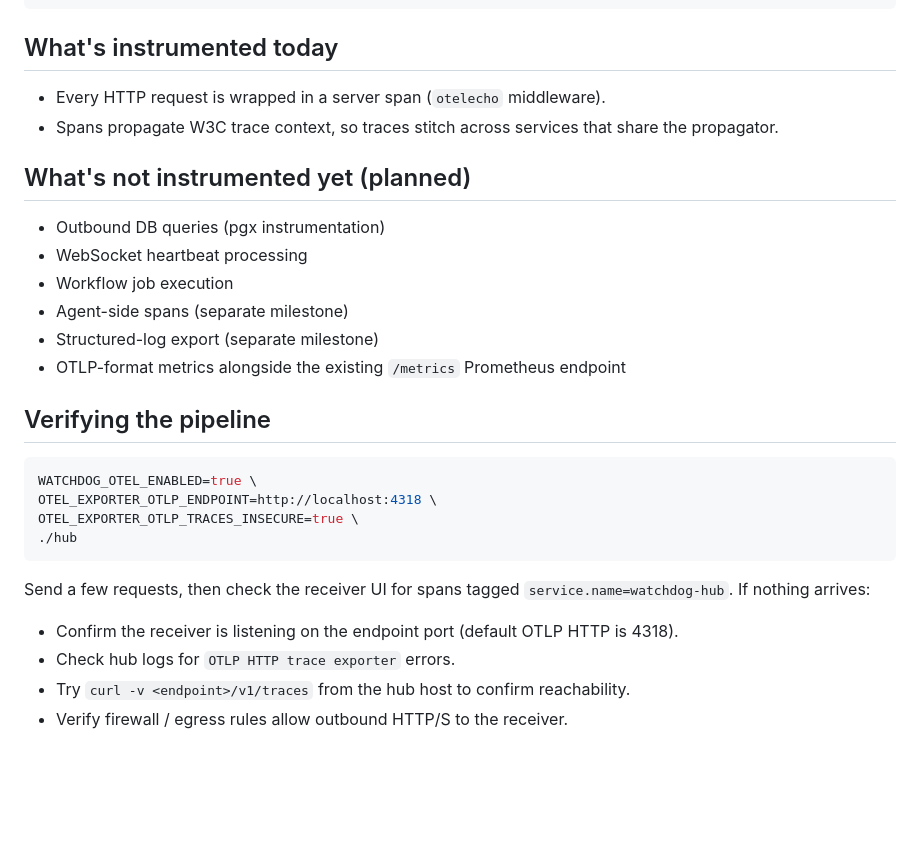
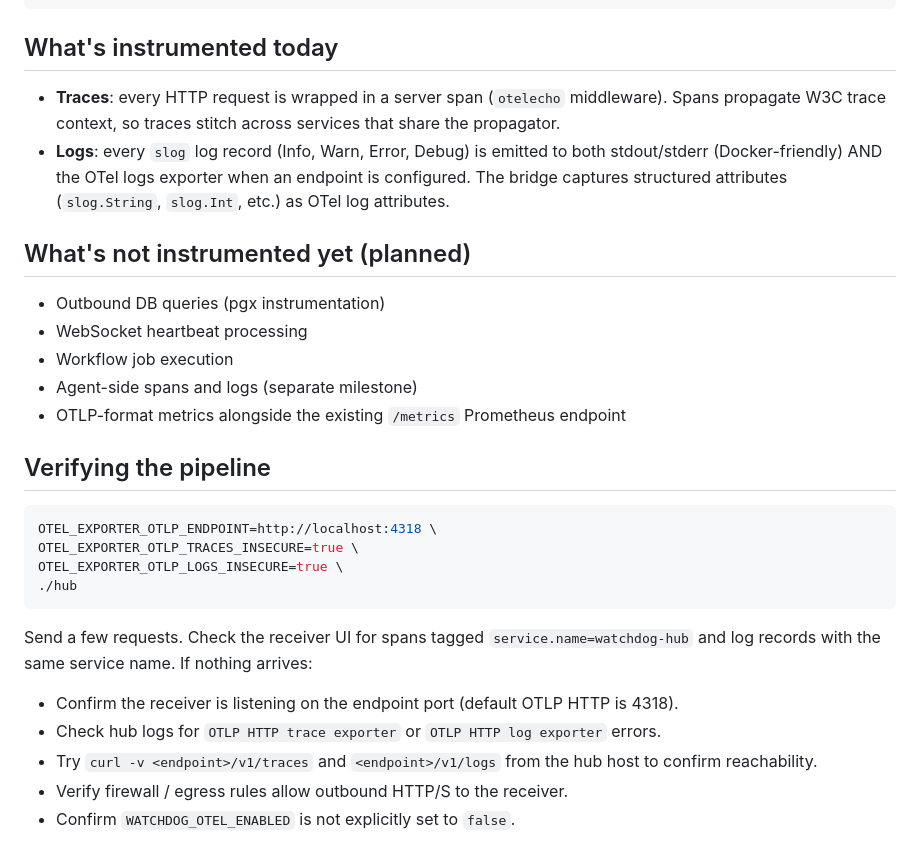
Before and after one commit to sylvester-francis/Watchdog, a Markdown page: docs/telemetry-otel.md, the part around one of its changes. GitHub-like rendering; blank space fills up the shorter version.

````diff
--- a/docs/telemetry-otel.md
+++ b/docs/telemetry-otel.md
@@ -78,30 +89,30 @@ OTEL_EXPORTER_OTLP_HEADERS=x-honeycomb-team=<api_key>
 
 ## What's instrumented today
 
-- Every HTTP request is wrapped in a server span (`otelecho` middleware).
-- Spans propagate W3C trace context, so traces stitch across services that share the propagator.
+- **Traces**: every HTTP request is wrapped in a server span (`otelecho` middleware). Spans propagate W3C trace context, so traces stitch across services that share the propagator.
+- **Logs**: every `slog` log record (Info, Warn, Error, Debug) is emitted to both stdout/stderr (Docker-friendly) AND the OTel logs exporter when an endpoint is configured. The bridge captures structured attributes (`slog.String`, `slog.Int`, etc.) as OTel log attributes.
 
 ## What's not instrumented yet (planned)
 
 - Outbound DB queries (pgx instrumentation)
 - WebSocket heartbeat processing
 - Workflow job execution
-- Agent-side spans (separate milestone)
-- Structured-log export (separate milestone)
+- Agent-side spans and logs (separate milestone)
 - OTLP-format metrics alongside the existing `/metrics` Prometheus endpoint
 
 ## Verifying the pipeline
 
 ```sh
-WATCHDOG_OTEL_ENABLED=true \
 OTEL_EXPORTER_OTLP_ENDPOINT=http://localhost:4318 \
 OTEL_EXPORTER_OTLP_TRACES_INSECURE=true \
+OTEL_EXPORTER_OTLP_LOGS_INSECURE=true \
 ./hub
 ```
 
-Send a few requests, then check the receiver UI for spans tagged `service.name=watchdog-hub`. If nothing arrives:
+Send a few requests. Check the receiver UI for spans tagged `service.name=watchdog-hub` and log records with the same service name. If nothing arrives:
 
 - Confirm the receiver is listening on the endpoint port (default OTLP HTTP is 4318).
-- Check hub logs for `OTLP HTTP trace exporter` errors.
-- Try `curl -v <endpoint>/v1/traces` from the hub host to confirm reachability.
+- Check hub logs for `OTLP HTTP trace exporter` or `OTLP HTTP log exporter` errors.
+- Try `curl -v <endpoint>/v1/traces` and `<endpoint>/v1/logs` from the hub host to confirm reachability.
 - Verify firewall / egress rules allow outbound HTTP/S to the receiver.
+- Confirm `WATCHDOG_OTEL_ENABLED` is not explicitly set to `false`.
````
Also changed, not shown: other parts of docs/telemetry-otel.md (+23 -12 lines).
